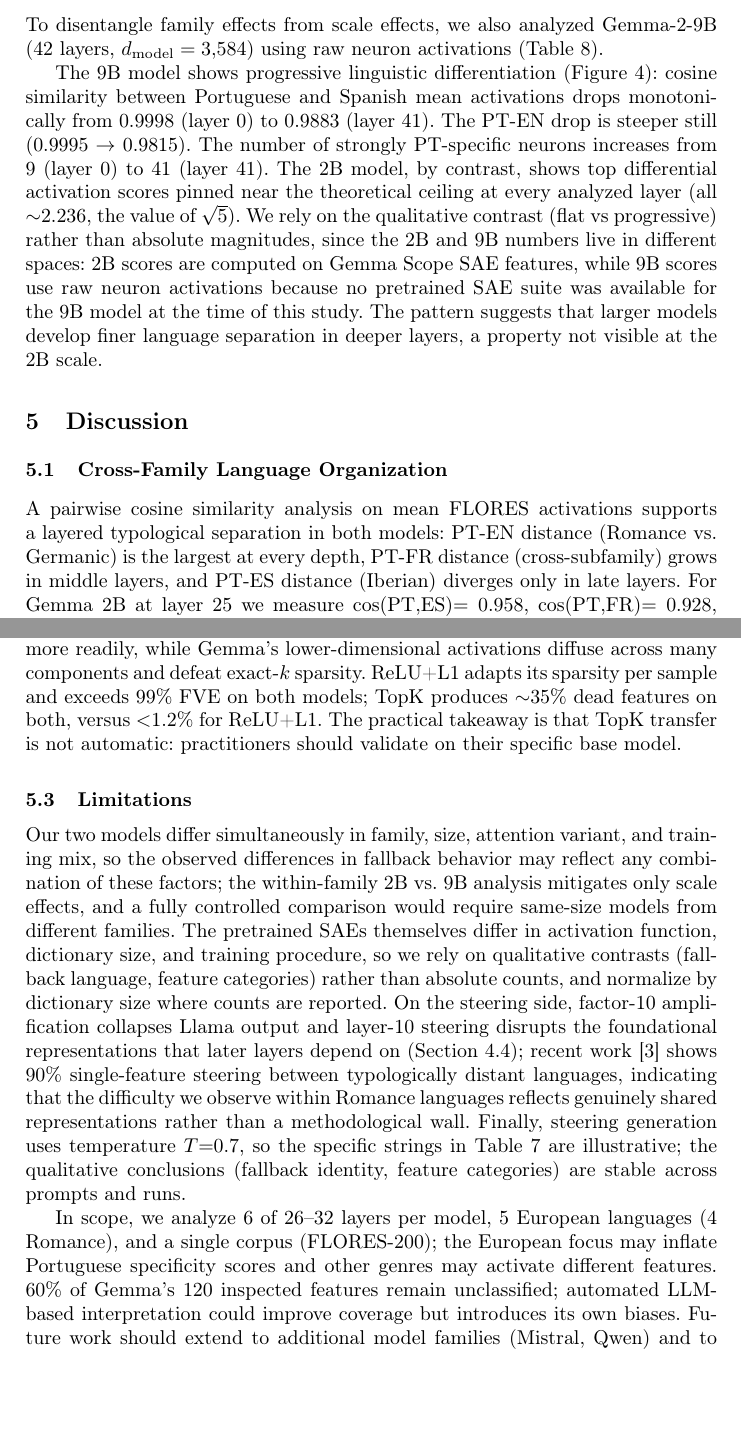
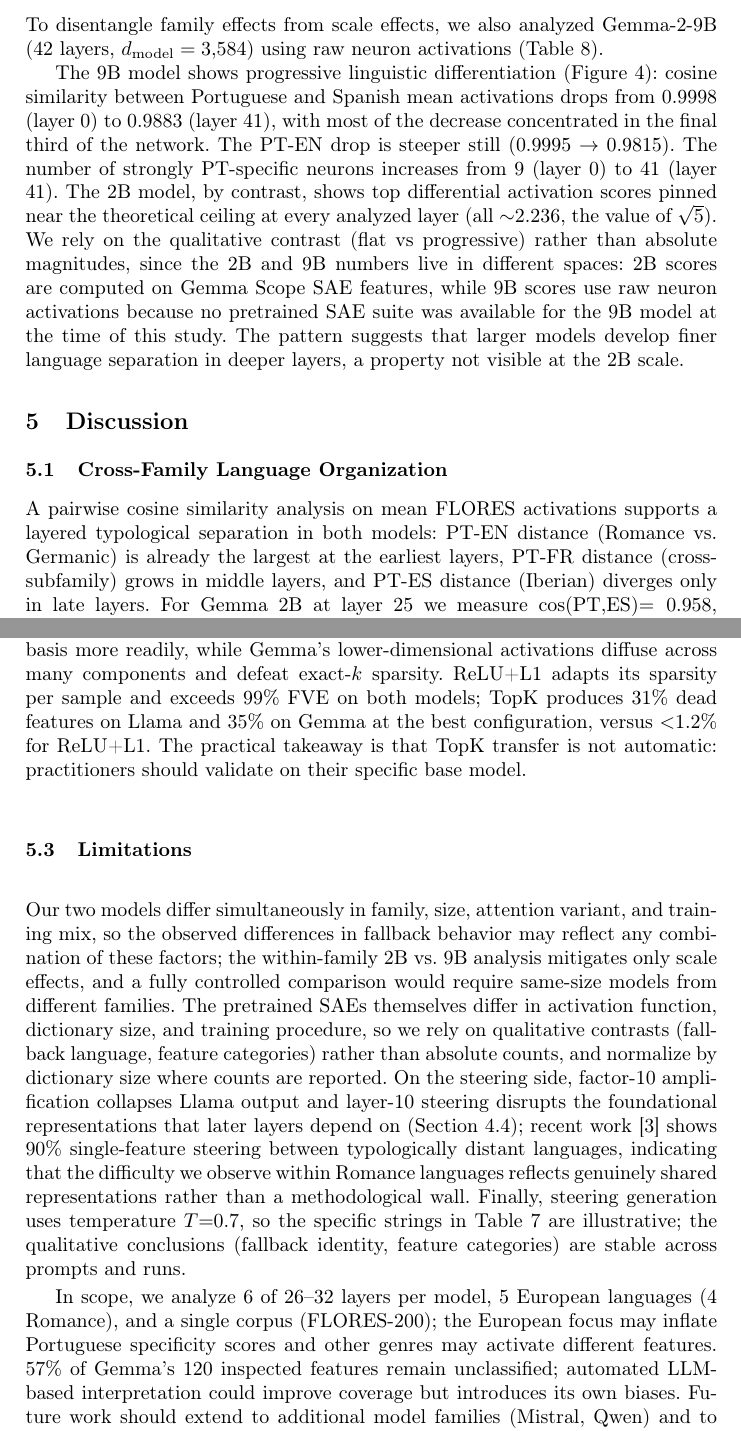
Before and after one commit to joaopaulopresa/bracis-2026-interpretability, a LaTeX thesis (main.tex): two parts of pages 11 and 13 of 15, joined at a grey line, cut so that both start at the same text, the shorter picture padded with empty space. Compiled offline with pdfLaTeX.

Commit message:
fix five data inconsistencies found during chunk-by-chunk verification
All numerical claims in the paper were cross-checked against the raw result
files in results/. Tables 2, 3, 4, 6, 7, 8, and every per-layer value in the
monolinguality, progressive-steering, and PT-likeness-validation analyses
match exactly to rounding. The following five issues were found and fixed;
the content claims stand, the phrasing now matches the data.

1. Table 5 (Gemma feature categories). The raw pt_features.json contains 4
   features with the category "punctuation" (top tokens "(", "\n", ".", ",")
   which were silently merged into "Unclassified" in the table, inflating
   the unclassified count from 68 to 72 and contradicting the caption
   "(no clear dominant token)". Separated into a Punctuation row; reduced
   Unclassified to 68.

2. Limitations paragraph. "60% of Gemma's 120 inspected features remain
   unclassified" depended on the pre-fix Unclassified=72 figure. With the
   corrected count, 68/120 = 57%.

3. Section 5.1 paragraph 1. The claim "PT-EN distance (Romance vs Germanic)
   is the largest at every depth" (introduced in my earlier smoothing pass)
   is false: in Gemma 2B at layers 20 and 25, PT-FR distance exceeds PT-EN
   distance (cos(PT,FR)=0.988 vs cos(PT,EN)=0.990 at layer 20; 0.928 vs
   0.932 at layer 25). Restored to "already the largest at the earliest
   layers", which the data supports (PT-EN is the largest distance at
   layers 0, 5, 10, 15 in Gemma; 0, 5, 10, 16, 21 in Llama).

4. Section 4.5 Cross-Scale. "cos(PT,ES) drops monotonically from 0.9998 at
   layer 0 to 0.9883 at layer 41" is false: the sequence is 0.9998, 0.9996,
   0.9998, 0.9995, 0.9983, 0.9883 — layer 16 (0.9998) equals layer 0 and
   exceeds layer 8 (0.9996), so the drop is not monotonic. Replaced with
   "drops from 0.9998 (layer 0) to 0.9883 (layer 41), with most of the
   decrease concentrated in the final third of the network" — the aggregate
   trend the data actually supports.

5. Section 5.2 TopK Performance. "TopK produces ~35% dead features on both"
   is accurate for Gemma (35.3% at d=16k,k=64) but overstates Llama (31.3%
   at the same configuration). Replaced with explicit per-model numbers
   ("31% on Llama and 35% on Gemma at the best configuration").

Paper stays at 15 pages.

Co-Authored-By: Claude Opus 4.7 (1M context) <noreply@anthropic.com>

```diff
--- a/main.tex
+++ b/main.tex
@@ -362,7 +363,7 @@ To disentangle family effects from scale effects, we also analyzed Gemma-2-9B (4
 \end{tabular}
 \end{table}
 
-The 9B model shows progressive linguistic differentiation (Figure~\ref{fig:crossscale}): cosine similarity between Portuguese and Spanish mean activations drops monotonically from 0.9998 (layer 0) to 0.9883 (layer 41). The PT-EN drop is steeper still (0.9995 $\to$ 0.9815). The number of strongly PT-specific neurons increases from 9 (layer 0) to 41 (layer 41). The 2B model, by contrast, shows top differential activation scores pinned near the theoretical ceiling at every analyzed layer (all $\sim$2.236, the value of $\sqrt{5}$). We rely on the qualitative contrast (flat vs progressive) rather than absolute magnitudes, since the 2B and 9B numbers live in different spaces: 2B scores are computed on Gemma Scope SAE features, while 9B scores use raw neuron activations because no pretrained SAE suite was available for the 9B model at the time of this study. The pattern suggests that larger models develop finer language separation in deeper layers, a property not visible at the 2B scale.
+The 9B model shows progressive linguistic differentiation (Figure~\ref{fig:crossscale}): cosine similarity between Portuguese and Spanish mean activations drops from 0.9998 (layer 0) to 0.9883 (layer 41), with most of the decrease concentrated in the final third of the network. The PT-EN drop is steeper still (0.9995 $\to$ 0.9815). The number of strongly PT-specific neurons increases from 9 (layer 0) to 41 (layer 41). The 2B model, by contrast, shows top differential activation scores pinned near the theoretical ceiling at every analyzed layer (all $\sim$2.236, the value of $\sqrt{5}$). We rely on the qualitative contrast (flat vs progressive) rather than absolute magnitudes, since the 2B and 9B numbers live in different spaces: 2B scores are computed on Gemma Scope SAE features, while 9B scores use raw neuron activations because no pretrained SAE suite was available for the 9B model at the time of this study. The pattern suggests that larger models develop finer language separation in deeper layers, a property not visible at the 2B scale.
 
 \begin{figure}[t]
 \centering
@@ -377,7 +378,7 @@ The 9B model shows progressive linguistic differentiation (Figure~\ref{fig:cross
 
 \subsection{Cross-Family Language Organization}
 
-A pairwise cosine similarity analysis on mean FLORES activations supports a layered typological separation in both models: PT-EN distance (Romance vs.\ Germanic) is the largest at every depth, PT-FR distance (cross-subfamily) grows in middle layers, and PT-ES distance (Iberian) diverges only in late layers. For Gemma~2B at layer~25 we measure cos(PT,ES)$=0.958$, cos(PT,FR)$=0.928$, cos(PT,EN)$=0.932$. The continuum therefore has variable granularity across depth.
+A pairwise cosine similarity analysis on mean FLORES activations supports a layered typological separation in both models: PT-EN distance (Romance vs.\ Germanic) is already the largest at the earliest layers, PT-FR distance (cross-subfamily) grows in middle layers, and PT-ES distance (Iberian) diverges only in late layers. For Gemma~2B at layer~25 we measure cos(PT,ES)$=0.958$, cos(PT,FR)$=0.928$, cos(PT,EN)$=0.932$. The continuum therefore has variable granularity across depth.
 
 Beyond Table~\ref{tab:steering}, the identity and texture of the fallback strengthen the picture. For Gemma, \emph{``A l\'ingua portuguesa \'e falada em''} continues in Spanish (\emph{``todos os continentes, enrapapeando la lengua espa\~nola...''}), preserving the topic, and another prompt drifts into Catalan (\emph{``la una metr\`opolis ambduna de les fa uns centenars''}); since Catalan is absent from our five evaluation languages, the continuum reaches beyond the set we measure. Gemma's curated multilingual training mix~\cite{lieberum2024gemma} plausibly encourages this shared Romance structure. Llama, in contrast, falls back to English (\emph{``the longest the most long the is the more long the''} from \emph{``O rio mais longo do mundo \'e''}), consistent with Wendler et al.~\cite{wendler2024llamas} and with Meta's ${\sim}90\%$ English pretraining mix~\cite[Table~10]{touvron2023llama2} that would make English a natural base layer.
 
@@ -388,14 +389,14 @@ The two paradigms suggest different affordances: a Romance continuum may permit
 \subsection{TopK Performance Across Models}
 \label{sec:topk-gap}
 
-The TopK gap (79.7\% FVE on Gemma~2B vs.\ 98.0\% on Llama~8B) appears under identical hyperparameters. A plausible explanation is the intrinsic dimensionality of the activations: Llama's $d_\text{model}{=}4{,}096$ (nearly twice Gemma's 2,304) offers a higher-dimensional space where activations may concentrate on a $k$-sparse basis more readily, while Gemma's lower-dimensional activations diffuse across many components and defeat exact-$k$ sparsity. ReLU+L1 adapts its sparsity per sample and exceeds 99\% FVE on both models; TopK produces $\sim$35\% dead features on both, versus $<$1.2\% for ReLU+L1. The practical takeaway is that TopK transfer is not automatic: practitioners should validate on their specific base model.
+The TopK gap (79.7\% FVE on Gemma~2B vs.\ 98.0\% on Llama~8B) appears under identical hyperparameters. A plausible explanation is the intrinsic dimensionality of the activations: Llama's $d_\text{model}{=}4{,}096$ (nearly twice Gemma's 2,304) offers a higher-dimensional space where activations may concentrate on a $k$-sparse basis more readily, while Gemma's lower-dimensional activations diffuse across many components and defeat exact-$k$ sparsity. ReLU+L1 adapts its sparsity per sample and exceeds 99\% FVE on both models; TopK produces 31\% dead features on Llama and 35\% on Gemma at the best configuration, versus $<$1.2\% for ReLU+L1. The practical takeaway is that TopK transfer is not automatic: practitioners should validate on their specific base model.
 
 \subsection{Limitations}
 \label{sec:limitations}
 
 Our two models differ simultaneously in family, size, attention variant, and training mix, so the observed differences in fallback behavior may reflect any combination of these factors; the within-family 2B vs.\ 9B analysis mitigates only scale effects, and a fully controlled comparison would require same-size models from different families. The pretrained SAEs themselves differ in activation function, dictionary size, and training procedure, so we rely on qualitative contrasts (fallback language, feature categories) rather than absolute counts, and normalize by dictionary size where counts are reported. On the steering side, factor-10 amplification collapses Llama output and layer-10 steering disrupts the foundational representations that later layers depend on (Section~\ref{sec:steering}); recent work~\cite{causal_lang_control2025} shows $90\%$ single-feature steering between typologically distant languages, indicating that the difficulty we observe within Romance languages reflects genuinely shared representations rather than a methodological wall. Finally, steering generation uses temperature $T{=}0.7$, so the specific strings in Table~\ref{tab:steering} are illustrative; the qualitative conclusions (fallback identity, feature categories) are stable across prompts and runs.
 
-In scope, we analyze 6 of 26--32 layers per model, 5 European languages (4 Romance), and a single corpus (FLORES-200); the European focus may inflate Portuguese specificity scores and other genres may activate different features. 60\% of Gemma's 120 inspected features remain unclassified; automated LLM-based interpretation could improve coverage but introduces its own biases. Future work should extend to additional model families (Mistral, Qwen) and to same-size comparisons, include typologically diverse languages, and investigate PT-BR vs.\ PT-PT dialect variation.
+In scope, we analyze 6 of 26--32 layers per model, 5 European languages (4 Romance), and a single corpus (FLORES-200); the European focus may inflate Portuguese specificity scores and other genres may activate different features. 57\% of Gemma's 120 inspected features remain unclassified; automated LLM-based interpretation could improve coverage but introduces its own biases. Future work should extend to additional model families (Mistral, Qwen) and to same-size comparisons, include typologically diverse languages, and investigate PT-BR vs.\ PT-PT dialect variation.
 
 % ============================================================
 \section{Conclusion}
```
Also changed, not shown: main.pdf, main.tex (3 more changed lines), 2 other files.
